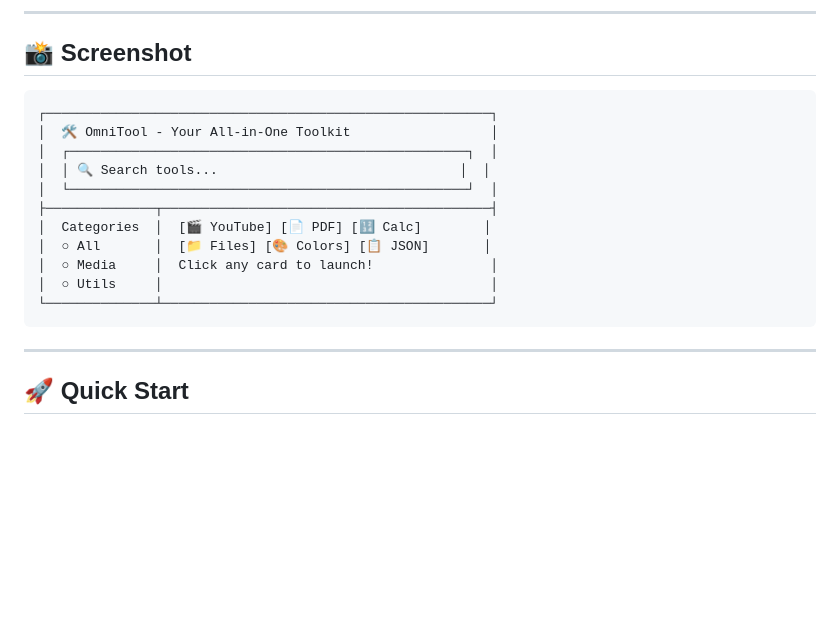
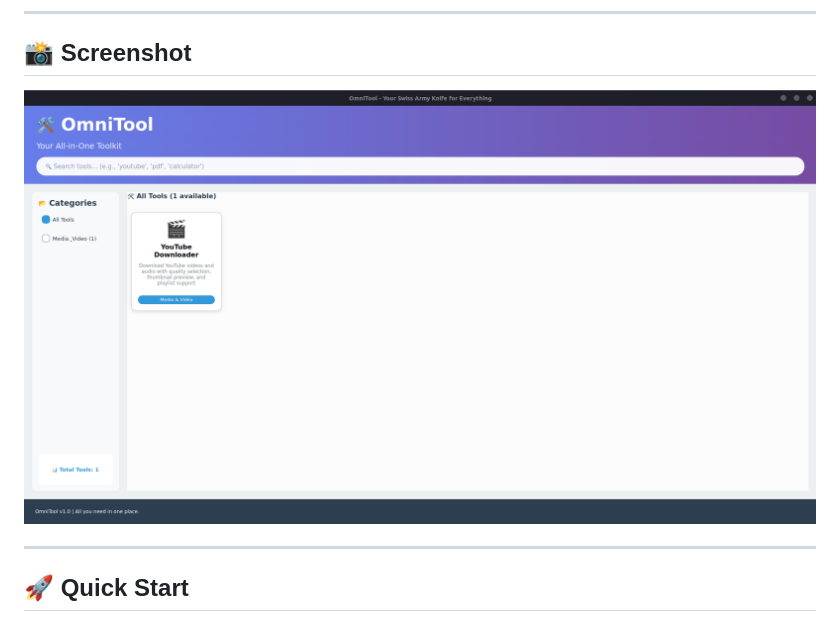
Before and after one commit to ZiadMD/OmniTool, a Markdown page: README.md, the part around the change. GitHub-like rendering; pictures changed too: assets/Images/App Screenshot.png (added); blank space fills up the shorter version.

Commit message:
Screenshot Added

````diff
--- a/README.md
+++ b/README.md
@@ -22,20 +22,7 @@ OmniTool is a **multi-tool platform** where you can access various productivity
 ---
 
 ## 📸 Screenshot
-
-```
-┌─────────────────────────────────────────────────────────┐
-│  🛠️ OmniTool - Your All-in-One Toolkit                  │
-│  ┌───────────────────────────────────────────────────┐  │
-│  │ 🔍 Search tools...                               │  │
-│  └───────────────────────────────────────────────────┘  │
-├──────────────┬──────────────────────────────────────────┤
-│  Categories  │  [🎬 YouTube] [📄 PDF] [🔢 Calc]        │
-│  ○ All       │  [📁 Files] [🎨 Colors] [📋 JSON]       │
-│  ○ Media     │  Click any card to launch!               │
-│  ○ Utils     │                                          │
-└──────────────┴──────────────────────────────────────────┘
-```
+![Screenshot of the App](assets/Images/App%20Screenshot.png)
 
 ---
 
````
